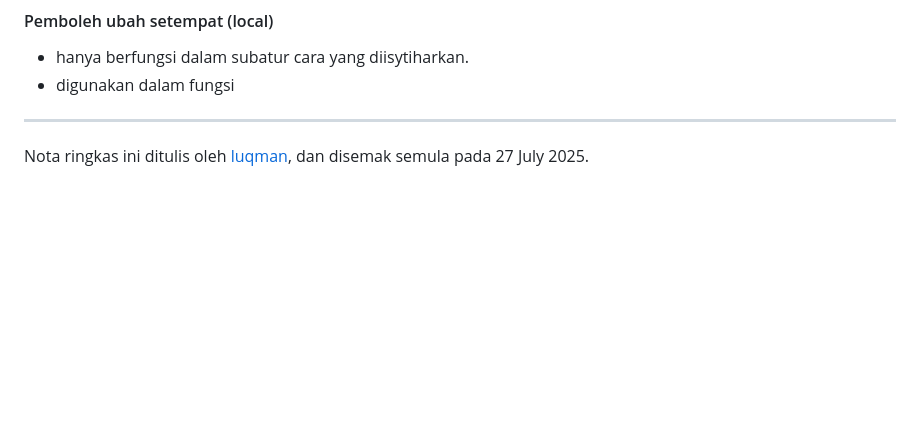
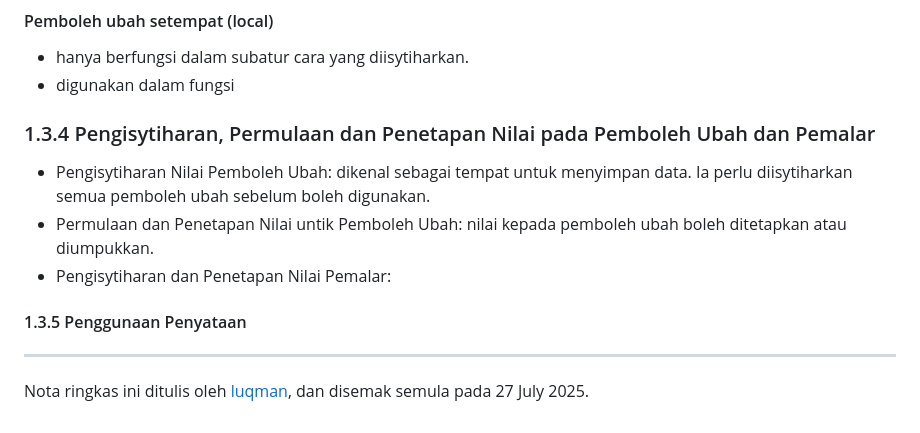
Before and after one commit to theluqmn/kssm-sk, a Markdown page: docs/tingkatan_4/nota_ringkas.md, the part around the change. Rendered like a GitHub page; blank space fills up the shorter version.

Commit message:
did some notes for 1.3.4 and 1.3.5

```diff
--- a/docs/tingkatan_4/nota_ringkas.md
+++ b/docs/tingkatan_4/nota_ringkas.md
@@ -128,6 +128,14 @@ Rujuk [aktiviti 15](https://github.com/theluqmn/kssm-sk/blob/main/tingkatan_4/ak
 - hanya berfungsi dalam subatur cara yang diisytiharkan.
 - digunakan dalam fungsi
 
+### 1.3.4 Pengisytiharan, Permulaan dan Penetapan Nilai pada Pemboleh Ubah dan Pemalar
+
+- Pengisytiharan Nilai Pemboleh Ubah: dikenal sebagai tempat untuk menyimpan data. Ia perlu diisytiharkan semua pemboleh ubah sebelum boleh digunakan.
+- Permulaan dan Penetapan Nilai untik Pemboleh Ubah: nilai kepada pemboleh ubah boleh ditetapkan atau diumpukkan.
+- Pengisytiharan dan Penetapan Nilai Pemalar:
+
+#### 1.3.5 Penggunaan Penyataan
+
 ---
 
 Nota ringkas ini ditulis oleh [luqman](https://theluqmn.com), dan disemak semula pada 27 July 2025.
```
